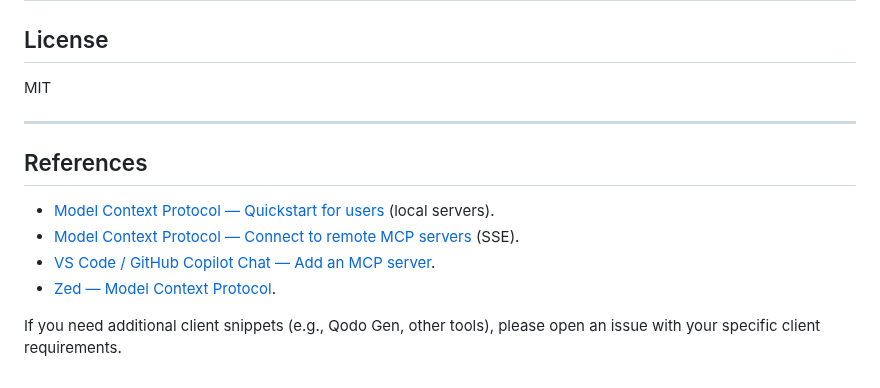
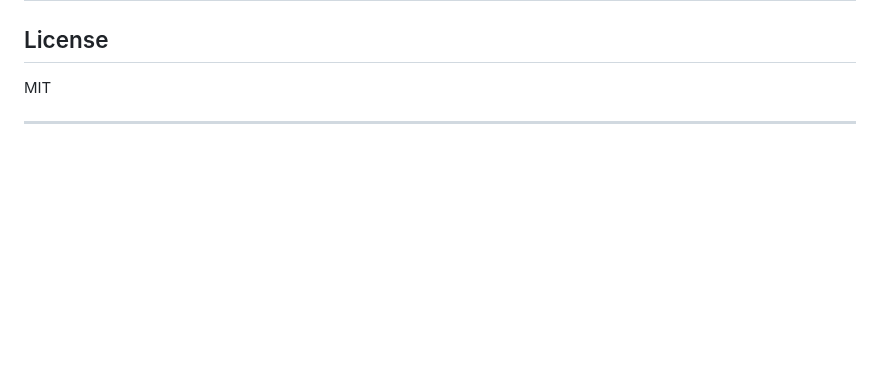
Before and after one commit to marianfoo/mcp-sap-docs, a Markdown page: README.md, the part around one of its changes. Rendered like a GitHub page; blank space fills up the shorter version.

```diff
--- a/README.md
+++ b/README.md
@@ -555,11 +555,3 @@ Trigger documentation updates anytime via GitHub Actions → "Update Documentati
 MIT
 
 ---
-
-## References
-- [Model Context Protocol — Quickstart for users](https://modelcontextprotocol.info/quickstart) (local servers).
-- [Model Context Protocol — Connect to remote MCP servers](https://modelcontextprotocol.info/docs/clients/) (SSE).
-- [VS Code / GitHub Copilot Chat — Add an MCP server](https://code.visualstudio.com/docs/copilot/copilot-mcp).
-- [Zed — Model Context Protocol](https://zed.dev/docs/extensions/mcp).
-
-If you need additional client snippets (e.g., Qodo Gen, other tools), please open an issue with your specific client requirements.
```
Also changed, not shown: other parts of README.md (+3 -3 lines).
